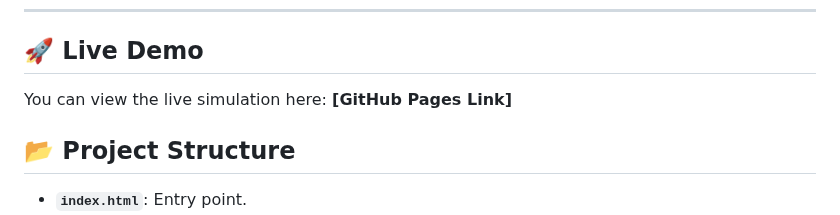
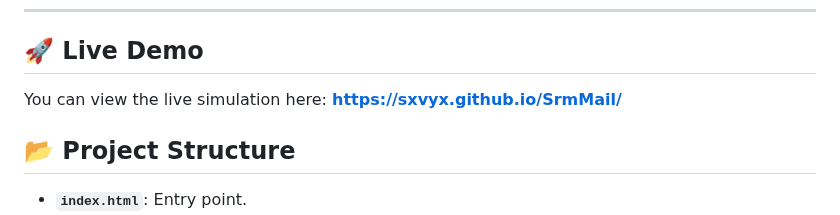
Before and after one commit to sxvyx/SrmMail, a Markdown page: README.md, the part around the change. Rendered like a GitHub page.

Commit message:
Updated pages link

```diff
--- a/README.md
+++ b/README.md
@@ -72,7 +72,7 @@ Each message is a node in the linked list containing:
 ---
 
 ## 🚀 Live Demo
-You can view the live simulation here: **[GitHub Pages Link]**
+You can view the live simulation here: **https://sxvyx.github.io/SrmMail/**
 
 ## 📂 Project Structure
 *   **`index.html`**: Entry point.
```
